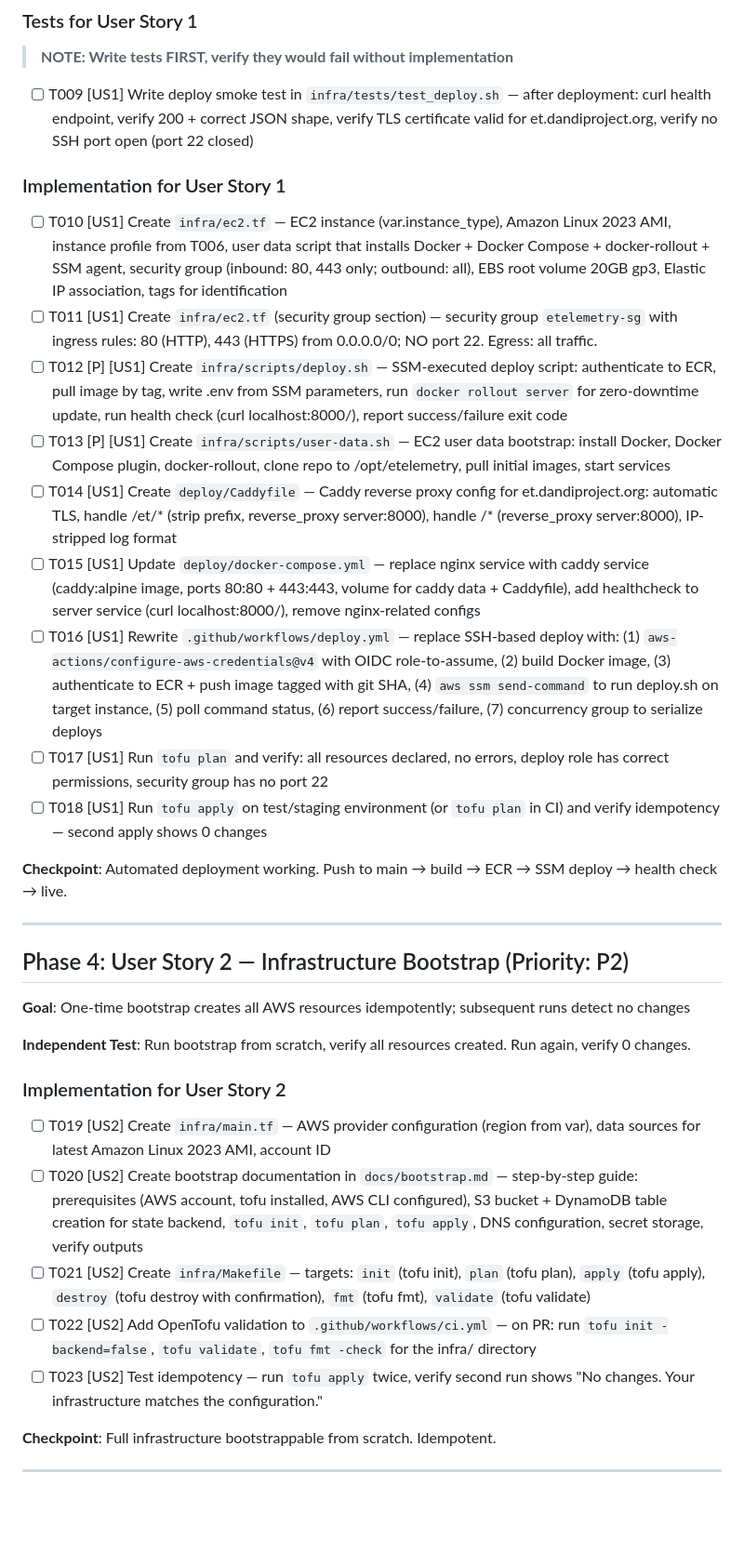
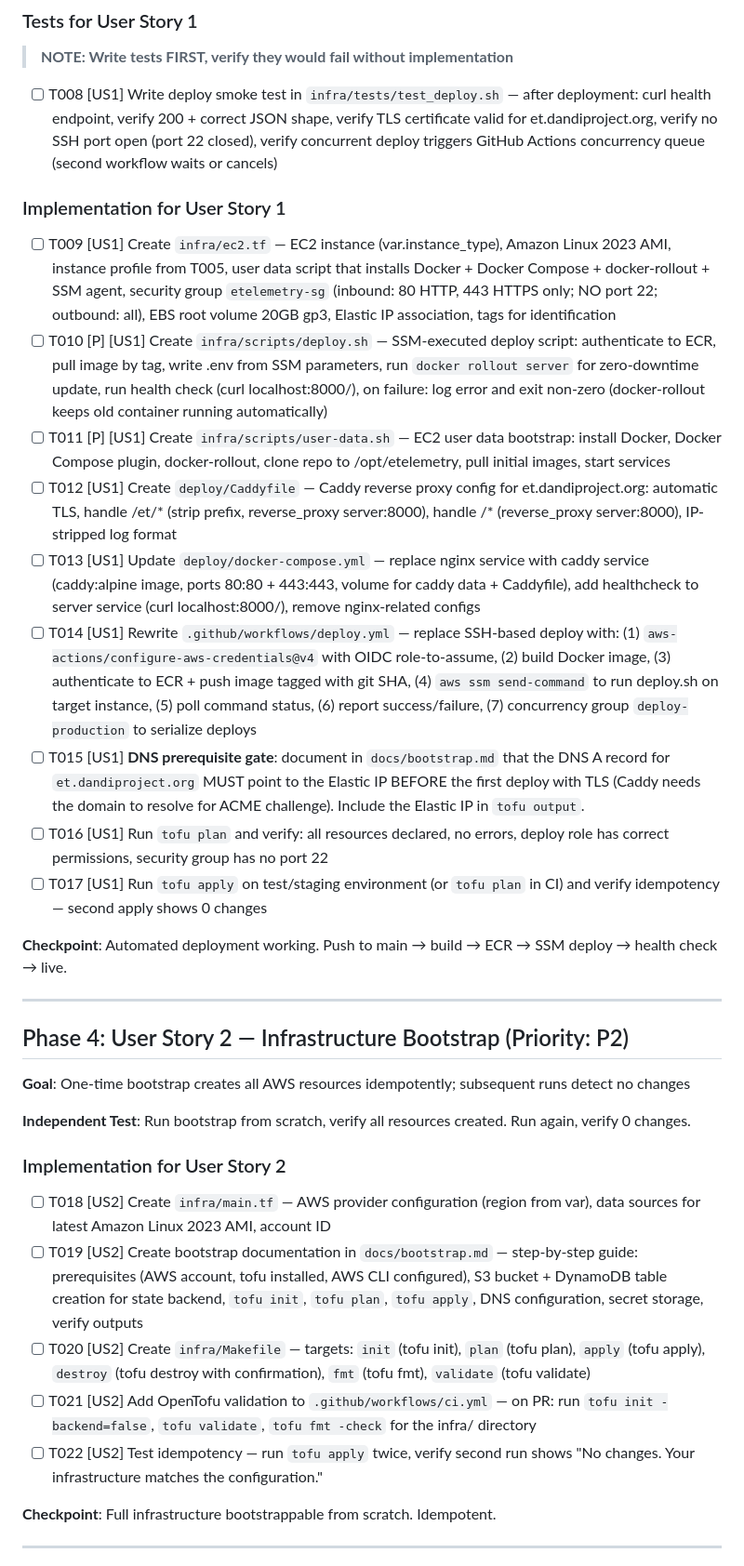
Before and after one commit to sensein/etelemetry, a Markdown page: specs/002-aws-least-privilege-deploy/tasks.md, the part around one of its changes. Shown at 93% size. GitHub-like rendering; blank space fills up the shorter version.

```diff
--- a/specs/002-aws-least-privilege-deploy/tasks.md
+++ b/specs/002-aws-least-privilege-deploy/tasks.md
@@ -49,19 +48,19 @@
 
 > **NOTE: Write tests FIRST, verify they would fail without implementation**
 
-- [ ] T009 [US1] Write deploy smoke test in `infra/tests/test_deploy.sh` — after deployment: curl health endpoint, verify 200 + correct JSON shape, verify TLS certificate valid for et.dandiproject.org, verify no SSH port open (port 22 closed)
+- [ ] T008 [US1] Write deploy smoke test in `infra/tests/test_deploy.sh` — after deployment: curl health endpoint, verify 200 + correct JSON shape, verify TLS certificate valid for et.dandiproject.org, verify no SSH port open (port 22 closed), verify concurrent deploy triggers GitHub Actions concurrency queue (second workflow waits or cancels)
 
 ### Implementation for User Story 1
 
-- [ ] T010 [US1] Create `infra/ec2.tf` — EC2 instance (var.instance_type), Amazon Linux 2023 AMI, instance profile from T006, user data script that installs Docker + Docker Compose + docker-rollout + SSM agent, security group (inbound: 80, 443 only; outbound: all), EBS root volume 20GB gp3, Elastic IP association, tags for identification
-- [ ] T011 [US1] Create `infra/ec2.tf` (security group section) — security group `etelemetry-sg` with ingress rules: 80 (HTTP), 443 (HTTPS) from 0.0.0.0/0; NO port 22. Egress: all traffic.
-- [ ] T012 [P] [US1] Create `infra/scripts/deploy.sh` — SSM-executed deploy script: authenticate to ECR, pull image by tag, write .env from SSM parameters, run `docker rollout server` for zero-downtime update, run health check (curl localhost:8000/), report success/failure exit code
-- [ ] T013 [P] [US1] Create `infra/scripts/user-data.sh` — EC2 user data bootstrap: install Docker, Docker Compose plugin, docker-rollout, clone repo to /opt/etelemetry, pull initial images, start services
-- [ ] T014 [US1] Create `deploy/Caddyfile` — Caddy reverse proxy config for et.dandiproject.org: automatic TLS, handle /et/* (strip prefix, reverse_proxy server:8000), handle /* (reverse_proxy server:8000), IP-stripped log format
-- [ ] T015 [US1] Update `deploy/docker-compose.yml` — replace nginx service with caddy service (caddy:alpine image, ports 80:80 + 443:443, volume for caddy data + Caddyfile), add healthcheck to server service (curl localhost:8000/), remove nginx-related configs
-- [ ] T016 [US1] Rewrite `.github/workflows/deploy.yml` — replace SSH-based deploy with: (1) `aws-actions/configure-aws-credentials@v4` with OIDC role-to-assume, (2) build Docker image, (3) authenticate to ECR + push image tagged with git SHA, (4) `aws ssm send-command` to run deploy.sh on target instance, (5) poll command status, (6) report success/failure, (7) concurrency group to serialize deploys
-- [ ] T017 [US1] Run `tofu plan` and verify: all resources declared, no errors, deploy role has correct permissions, security group has no port 22
-- [ ] T018 [US1] Run `tofu apply` on test/staging environment (or `tofu plan` in CI) and verify idempotency — second apply shows 0 changes
+- [ ] T009 [US1] Create `infra/ec2.tf` — EC2 instance (var.instance_type), Amazon Linux 2023 AMI, instance profile from T005, user data script that installs Docker + Docker Compose + docker-rollout + SSM agent, security group `etelemetry-sg` (inbound: 80 HTTP, 443 HTTPS only; NO port 22; outbound: all), EBS root volume 20GB gp3, Elastic IP association, tags for identification
+- [ ] T010 [P] [US1] Create `infra/scripts/deploy.sh` — SSM-executed deploy script: authenticate to ECR, pull image by tag, write .env from SSM parameters, run `docker rollout server` for zero-downtime update, run health check (curl localhost:8000/), on failure: log error and exit non-zero (docker-rollout keeps old container running automatically)
+- [ ] T011 [P] [US1] Create `infra/scripts/user-data.sh` — EC2 user data bootstrap: install Docker, Docker Compose plugin, docker-rollout, clone repo to /opt/etelemetry, pull initial images, start services
+- [ ] T012 [US1] Create `deploy/Caddyfile` — Caddy reverse proxy config for et.dandiproject.org: automatic TLS, handle /et/* (strip prefix, reverse_proxy server:8000), handle /* (reverse_proxy server:8000), IP-stripped log format
+- [ ] T013 [US1] Update `deploy/docker-compose.yml` — replace nginx service with caddy service (caddy:alpine image, ports 80:80 + 443:443, volume for caddy data + Caddyfile), add healthcheck to server service (curl localhost:8000/), remove nginx-related configs
+- [ ] T014 [US1] Rewrite `.github/workflows/deploy.yml` — replace SSH-based deploy with: (1) `aws-actions/configure-aws-credentials@v4` with OIDC role-to-assume, (2) build Docker image, (3) authenticate to ECR + push image tagged with git SHA, (4) `aws ssm send-command` to run deploy.sh on target instance, (5) poll command status, (6) report success/failure, (7) concurrency group `deploy-production` to serialize deploys
+- [ ] T015 [US1] **DNS prerequisite gate**: document in `docs/bootstrap.md` that the DNS A record for `et.dandiproject.org` MUST point to the Elastic IP BEFORE the first deploy with TLS (Caddy needs the domain to resolve for ACME challenge). Include the Elastic IP in `tofu output`.
+- [ ] T016 [US1] Run `tofu plan` and verify: all resources declared, no errors, deploy role has correct permissions, security group has no port 22
+- [ ] T017 [US1] Run `tofu apply` on test/staging environment (or `tofu plan` in CI) and verify idempotency — second apply shows 0 changes
 
 **Checkpoint**: Automated deployment working. Push to main → build → ECR → SSM deploy → health check → live.
 
@@ -75,11 +74,11 @@
 
 ### Implementation for User Story 2
 
-- [ ] T019 [US2] Create `infra/main.tf` — AWS provider configuration (region from var), data sources for latest Amazon Linux 2023 AMI, account ID
-- [ ] T020 [US2] Create bootstrap documentation in `docs/bootstrap.md` — step-by-step guide: prerequisites (AWS account, tofu installed, AWS CLI configured), S3 bucket + DynamoDB table creation for state backend, `tofu init`, `tofu plan`, `tofu apply`, DNS configuration, secret storage, verify outputs
-- [ ] T021 [US2] Create `infra/Makefile` — targets: `init` (tofu init), `plan` (tofu plan), `apply` (tofu apply), `destroy` (tofu destroy with confirmation), `fmt` (tofu fmt), `validate` (tofu validate)
-- [ ] T022 [US2] Add OpenTofu validation to `.github/workflows/ci.yml` — on PR: run `tofu init -backend=false`, `tofu validate`, `tofu fmt -check` for the infra/ directory
-- [ ] T023 [US2] Test idempotency — run `tofu apply` twice, verify second run shows "No changes. Your infrastructure matches the configuration."
+- [ ] T018 [US2] Create `infra/main.tf` — AWS provider configuration (region from var), data sources for latest Amazon Linux 2023 AMI, account ID
+- [ ] T019 [US2] Create bootstrap documentation in `docs/bootstrap.md` — step-by-step guide: prerequisites (AWS account, tofu installed, AWS CLI configured), S3 bucket + DynamoDB table creation for state backend, `tofu init`, `tofu plan`, `tofu apply`, DNS configuration, secret storage, verify outputs
+- [ ] T020 [US2] Create `infra/Makefile` — targets: `init` (tofu init), `plan` (tofu plan), `apply` (tofu apply), `destroy` (tofu destroy with confirmation), `fmt` (tofu fmt), `validate` (tofu validate)
+- [ ] T021 [US2] Add OpenTofu validation to `.github/workflows/ci.yml` — on PR: run `tofu init -backend=false`, `tofu validate`, `tofu fmt -check` for the infra/ directory
+- [ ] T022 [US2] Test idempotency — run `tofu apply` twice, verify second run shows "No changes. Your infrastructure matches the configuration."
 
 **Checkpoint**: Full infrastructure bootstrappable from scratch. Idempotent.
 
```
Also changed, not shown: other parts of specs/002-aws-least-privilege-deploy/tasks.md (+12 -13 lines).
